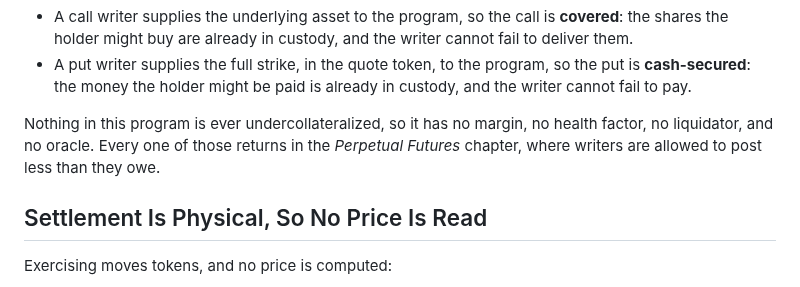
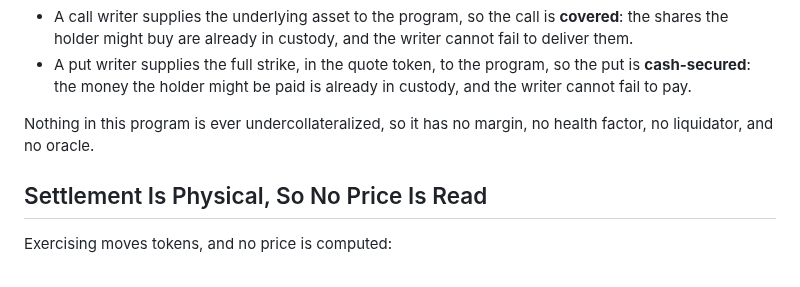
Before and after one commit to quicknode/solana-book, a Markdown page: building-financial-products-in-solana/options.md, the part around the change. GitHub-like rendering.

Commit message:
options: drop the early pointer to the perpetual futures chapter
The sentence after "no margin, no health factor, no liquidator, and no
oracle" said all of them return in the perpetual futures chapter. The
chapter's closing already makes that pointer twice, and the reader
does not need it here.

Claude-Session: https://claude.ai/code/session_014RdEWCoCChaoKPhvcftHVG

```diff
--- a/building-financial-products-in-solana/options.md
+++ b/building-financial-products-in-solana/options.md
@@ -30,7 +30,7 @@ Traditional options venues let a writer take on that obligation with only a frac
 - A call writer supplies the underlying asset to the program, so the call is **covered**: the shares the holder might buy are already in custody, and the writer cannot fail to deliver them.
 - A put writer supplies the full strike, in the quote token, to the program, so the put is **cash-secured**: the money the holder might be paid is already in custody, and the writer cannot fail to pay.
 
-Nothing in this program is ever undercollateralized, so it has no margin, no health factor, no liquidator, and no oracle. Every one of those returns in the *Perpetual Futures* chapter, where writers are allowed to post less than they owe.
+Nothing in this program is ever undercollateralized, so it has no margin, no health factor, no liquidator, and no oracle.
 
 ## Settlement Is Physical, So No Price Is Read
 
```
